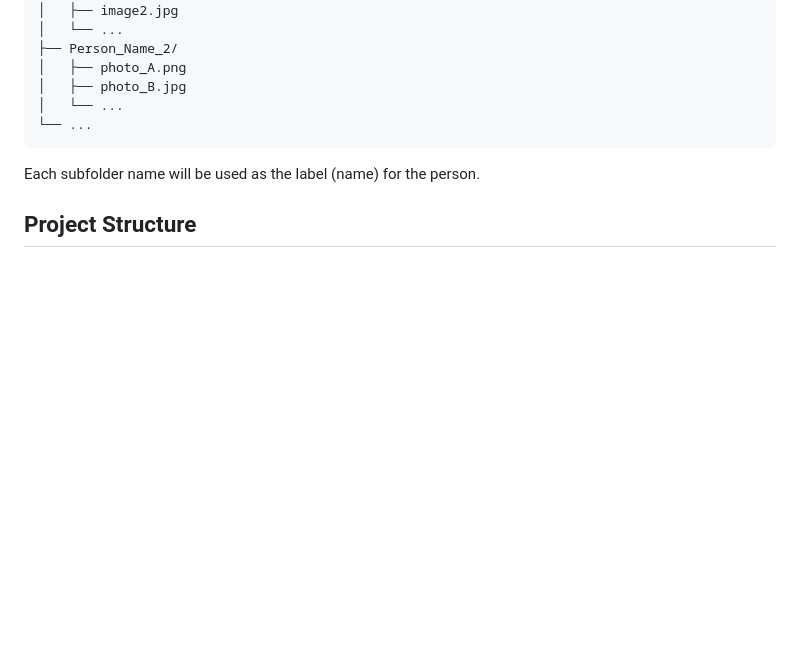
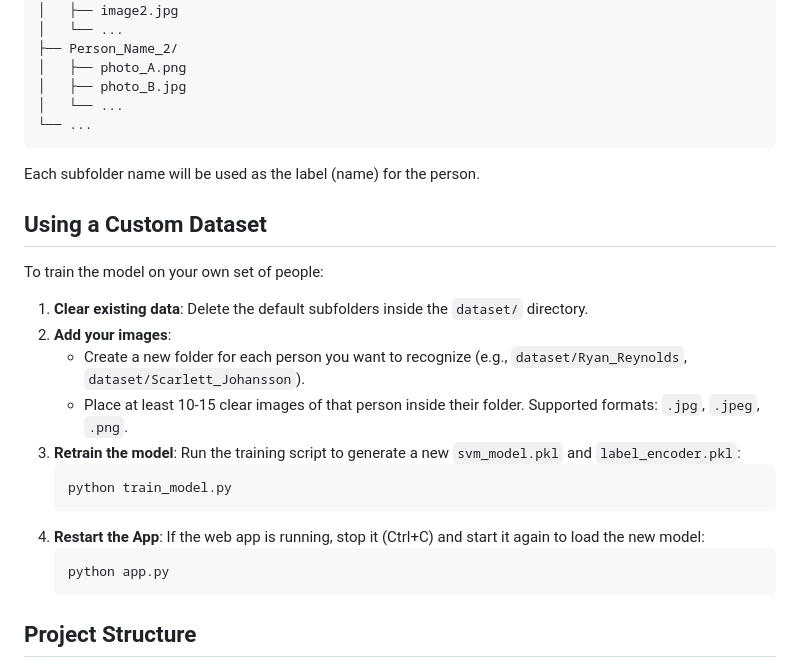
Before and after one commit to ridhamteli1306/FaceRecognition, a Markdown page: README.md, the part around the change. Drawn GitHub-style; blank space fills up the shorter version.

````diff
--- a/README.md
+++ b/README.md
@@ -77,6 +77,25 @@ dataset/
 
 Each subfolder name will be used as the label (name) for the person.
 
+## Using a Custom Dataset
+
+To train the model on your own set of people:
+
+1.  **Clear existing data**: Delete the default subfolders inside the `dataset/` directory.
+2.  **Add your images**:
+    -   Create a new folder for each person you want to recognize (e.g., `dataset/Ryan_Reynolds`, `dataset/Scarlett_Johansson`).
+    -   Place at least 10-15 clear images of that person inside their folder. Supported formats: `.jpg`, `.jpeg`, `.png`.
+3.  **Retrain the model**:
+    Run the training script to generate a new `svm_model.pkl` and `label_encoder.pkl`:
+    ```bash
+    python train_model.py
+    ```
+4.  **Restart the App**:
+    If the web app is running, stop it (Ctrl+C) and start it again to load the new model:
+    ```bash
+    python app.py
+    ```
+
 ## Project Structure
 
 -   `app.py`: Flask application entry point.
````
